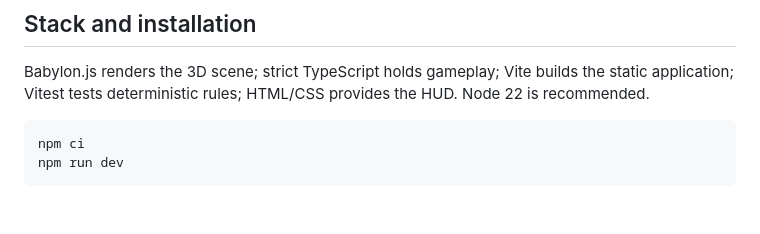
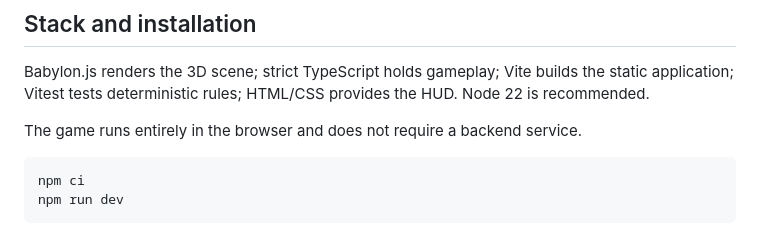
Before and after one commit to motorina0/gone, a Markdown page: README.md, the part around the change. Drawn GitHub-style; blank space fills up the shorter version.

Commit message:
docs: clarify backend-free architecture

````diff
--- a/README.md
+++ b/README.md
@@ -5,6 +5,8 @@ Shadow Grid is an original browser-based real-time stealth tactics vertical slic
 ## Stack and installation
 
 Babylon.js renders the 3D scene; strict TypeScript holds gameplay; Vite builds the static application; Vitest tests deterministic rules; HTML/CSS provides the HUD. Node 22 is recommended.
+
+The game runs entirely in the browser and does not require a backend service.
 
 ```sh
 npm ci
````
